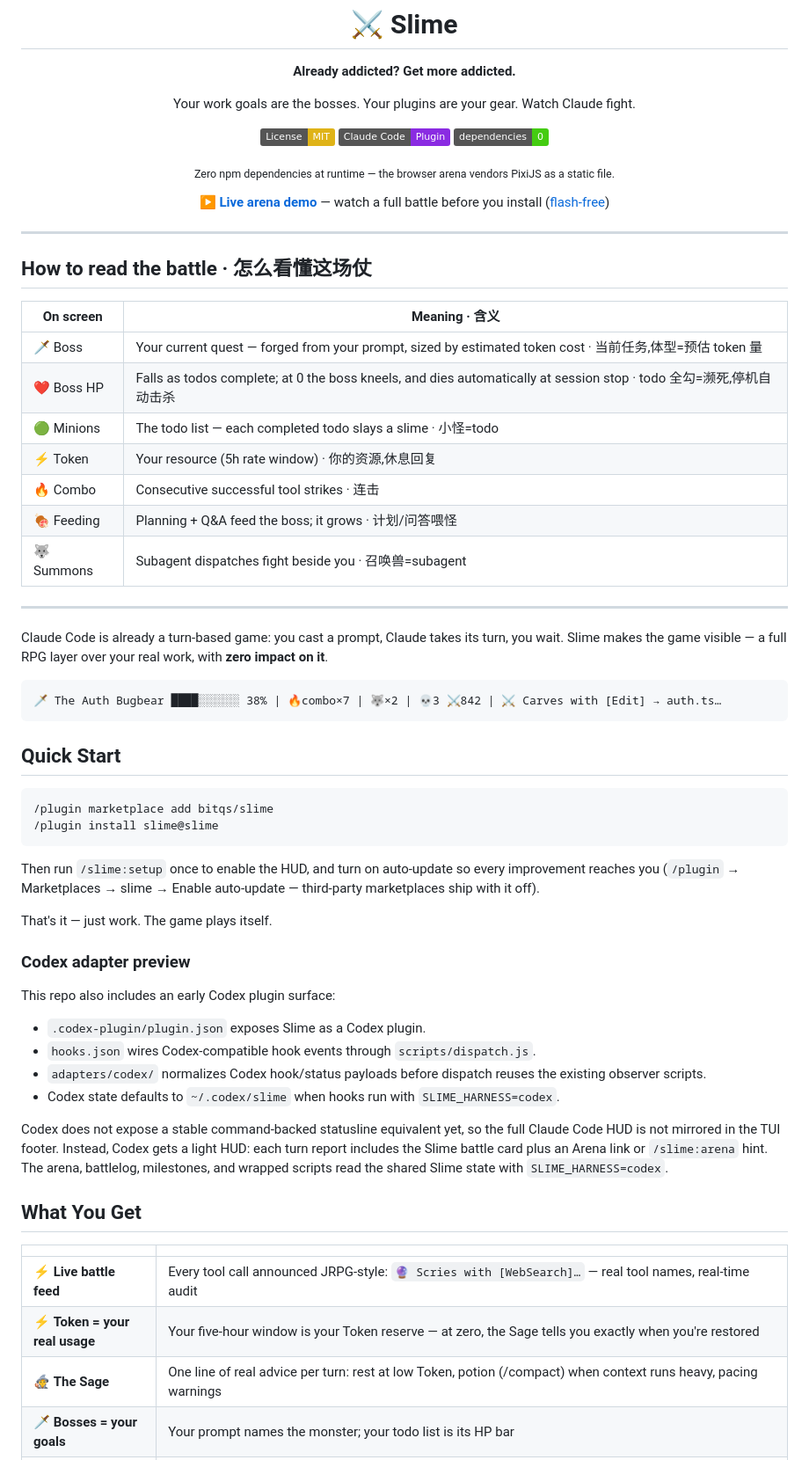
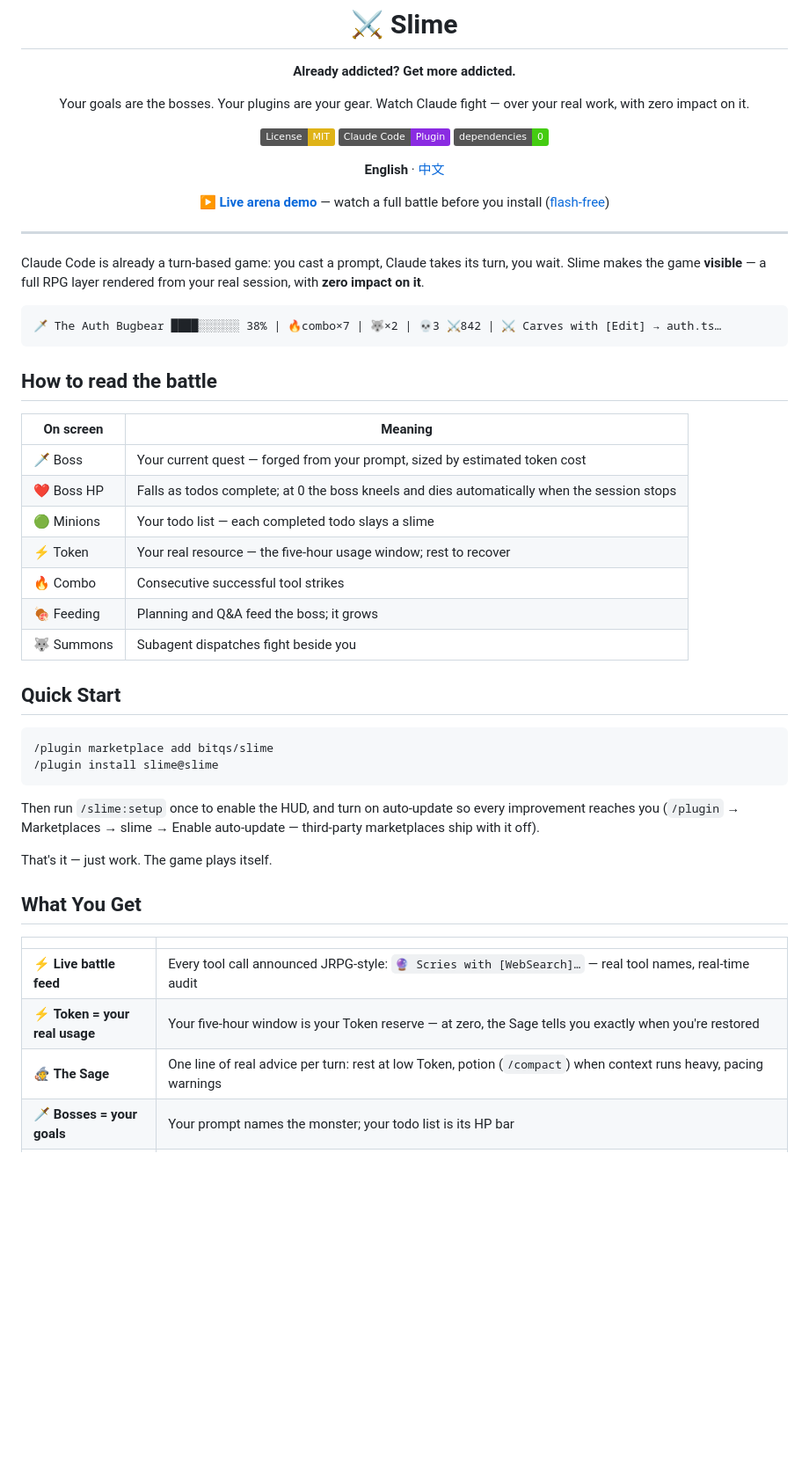
Before and after one commit to bitqs/slime, a Markdown page: README.md, the part around one of its changes. Shown at 88% size. Rendered like a GitHub page; badges without logos; blank space fills up the shorter version.

````diff
--- a/README.md
+++ b/README.md
@@ -4,13 +4,13 @@
 
 **Already addicted? Get more addicted.**
 
-Your work goals are the bosses. Your plugins are your gear. Watch Claude fight.
+Your goals are the bosses. Your plugins are your gear. Watch Claude fight — over your real work, with zero impact on it.
 
 [![License: MIT](https://img.shields.io/badge/License-MIT-yellow.svg)](LICENSE)
 [![Claude Code Plugin](https://img.shields.io/badge/Claude%20Code-Plugin-blueviolet)](https://docs.anthropic.com/claude-code)
 [![Zero Dependencies](https://img.shields.io/badge/dependencies-0-brightgreen)](package.json)
 
-<sub>Zero npm dependencies at runtime — the browser arena vendors PixiJS as a static file.</sub>
+**English** · [中文](README.zh-CN.md)
 
 **[▶️ Live arena demo](https://slime-arena-demo.shuangqu.workers.dev)** — watch a full battle before you install ([flash-free](https://slime-arena-demo.shuangqu.workers.dev/?calm=1))
 
@@ -18,28 +18,23 @@ Your work goals are the bosses. Your plugins are your gear. Watch Claude fight.
 
 ---
 
-## How to read the battle · 怎么看懂这场仗
-
-| On screen | Meaning · 含义 |
-|---|---|
-| 🗡️ Boss | Your current quest — forged from your prompt, sized by estimated token cost · 当前任务,体型=预估 token 量 |
-| ❤️ Boss HP | Falls as todos complete; at 0 the boss kneels, and dies automatically at session stop · todo 全勾=濒死,停机自动击杀 |
-| 🟢 Minions | The todo list — each completed todo slays a slime · 小怪=todo |
-| ⚡ Token | Your resource (5h rate window) · 你的资源,休息回复 |
-| 🔥 Combo | Consecutive successful tool strikes · 连击 |
-| 🍖 Feeding | Planning + Q&A feed the boss; it grows · 计划/问答喂怪 |
-| 🐺 Summons | Subagent dispatches fight beside you · 召唤兽=subagent |
-
----
-
-<!-- demo.gif: terminal battle feed + turn report. TODO before launch -->
-
-Claude Code is already a turn-based game: you cast a prompt, Claude takes its turn, you wait.
-Slime makes the game visible — a full RPG layer over your real work, with **zero impact on it**.
+Claude Code is already a turn-based game: you cast a prompt, Claude takes its turn, you wait. Slime makes the game **visible** — a full RPG layer rendered from your real session, with **zero impact on it**.
 
 ```
 🗡️ The Auth Bugbear ████░░░░░░ 38% | 🔥combo×7 | 🐺×2 | 💀3 ⚔️842 | ⚔️ Carves with [Edit] → auth.ts…
 ```
+
+## How to read the battle
+
+| On screen | Meaning |
+|---|---|
+| 🗡️ Boss | Your current quest — forged from your prompt, sized by estimated token cost |
+| ❤️ Boss HP | Falls as todos complete; at 0 the boss kneels and dies automatically when the session stops |
+| 🟢 Minions | Your todo list — each completed todo slays a slime |
+| ⚡ Token | Your real resource — the five-hour usage window; rest to recover |
+| 🔥 Combo | Consecutive successful tool strikes |
+| 🍖 Feeding | Planning and Q&A feed the boss; it grows |
+| 🐺 Summons | Subagent dispatches fight beside you |
 
 ## Quick Start
 
@@ -48,26 +43,9 @@ Slime makes the game visible — a full RPG layer over your real work, with **ze
 /plugin install slime@slime
 ```
 
-Then run `/slime:setup` once to enable the HUD, and turn on auto-update so every
-improvement reaches you (`/plugin` → Marketplaces → slime → Enable auto-update —
-third-party marketplaces ship with it off).
+Then run `/slime:setup` once to enable the HUD, and turn on auto-update so every improvement reaches you (`/plugin` → Marketplaces → slime → Enable auto-update — third-party marketplaces ship with it off).
 
 That's it — just work. The game plays itself.
-
-### Codex adapter preview
-
-This repo also includes an early Codex plugin surface:
-
-- `.codex-plugin/plugin.json` exposes Slime as a Codex plugin.
-- `hooks.json` wires Codex-compatible hook events through `scripts/dispatch.js`.
-- `adapters/codex/` normalizes Codex hook/status payloads before dispatch reuses the existing observer scripts.
-- Codex state defaults to `~/.codex/slime` when hooks run with `SLIME_HARNESS=codex`.
-
-Codex does not expose a stable command-backed statusline equivalent yet, so the
-full Claude Code HUD is not mirrored in the TUI footer. Instead, Codex gets a
-light HUD: each turn report includes the Slime battle card plus an Arena link or
-`/slime:arena` hint. The arena, battlelog, milestones, and wrapped
-scripts read the shared Slime state with `SLIME_HARNESS=codex`.
 
 ## What You Get
 
@@ -75,7 +53,7 @@ scripts read the shared Slime state with `SLIME_HARNESS=codex`.
 |---|---|
 | ⚡ **Live battle feed** | Every tool call announced JRPG-style: `🔮 Scries with [WebSearch]…` — real tool names, real-time audit |
 | ⚡ **Token = your real usage** | Your five-hour window is your Token reserve — at zero, the Sage tells you exactly when you're restored |
-| 🧙 **The Sage** | One line of real advice per turn: rest at low Token, potion (/compact) when context runs heavy, pacing warnings |
+| 🧙 **The Sage** | One line of real advice per turn: rest at low Token, potion (`/compact`) when context runs heavy, pacing warnings |
 | 🗡️ **Bosses = your goals** | Your prompt names the monster; your todo list is its HP bar |
 | 💀 **Kills confirm themselves** | Clear every todo and the boss falls on its own when the session ends — milestone recorded, no extra typing |
 | 🏆 **Turn reports** | Rank S/A/B/C when Claude stops: damage (lines changed), kills (tests passed), max combo |
````
Also changed, not shown: other parts of README.md (+20 -9 lines), README.zh-CN.md (added, +158 -0 lines).
